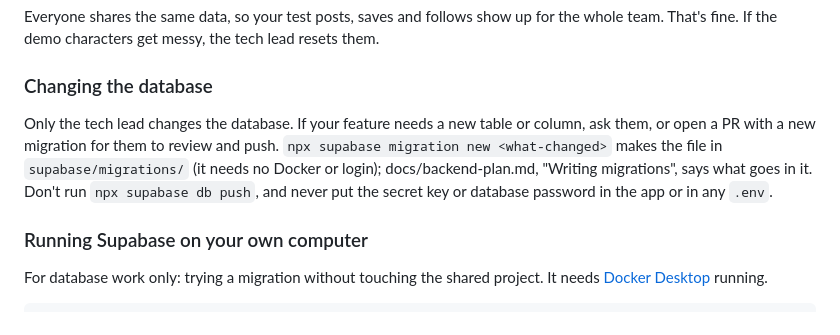
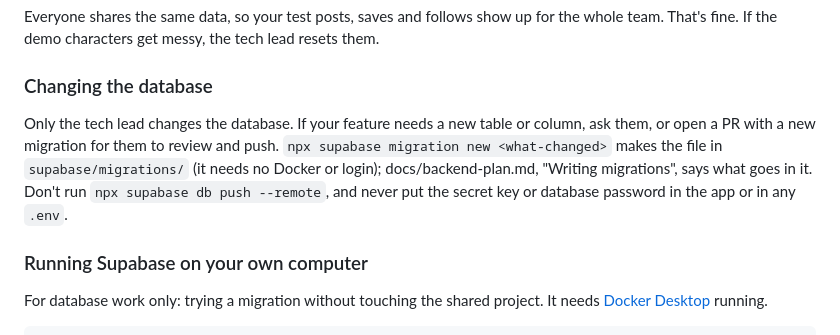
Before and after one commit to Oasis-NEU/f26-group-4, a Markdown page: README.md, the part around the change. Drawn GitHub-style.

```diff
--- a/README.md
+++ b/README.md
@@ -112,7 +112,7 @@ Everyone shares the same data, so your test posts, saves and follows show up for
 
 ### Changing the database
 
-Only the tech lead changes the database. If your feature needs a new table or column, ask them, or open a PR with a new migration for them to review and push. `npx supabase migration new <what-changed>` makes the file in `supabase/migrations/` (it needs no Docker or login); docs/backend-plan.md, "Writing migrations", says what goes in it. Don't run `npx supabase db push`, and never put the secret key or database password in the app or in any `.env`.
+Only the tech lead changes the database. If your feature needs a new table or column, ask them, or open a PR with a new migration for them to review and push. `npx supabase migration new <what-changed>` makes the file in `supabase/migrations/` (it needs no Docker or login); docs/backend-plan.md, "Writing migrations", says what goes in it. Don't run `npx supabase db push --remote`, and never put the secret key or database password in the app or in any `.env`.
 
 ### Running Supabase on your own computer
 
```
Also changed, not shown: docs/backend-plan.md (+2 -2 lines), docs/data-layer.md (+4 -3 lines).
